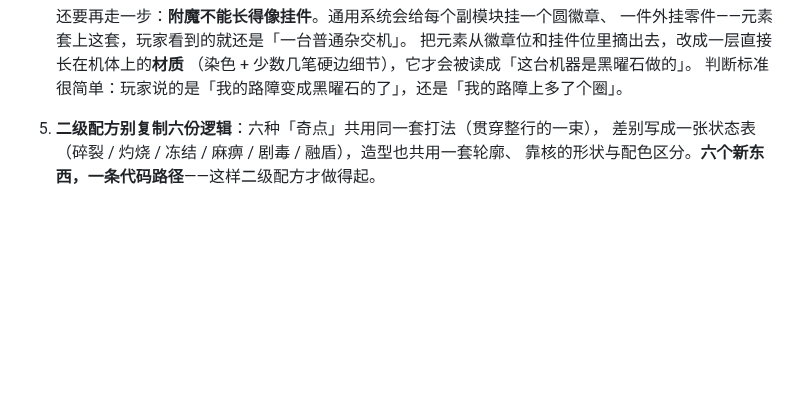
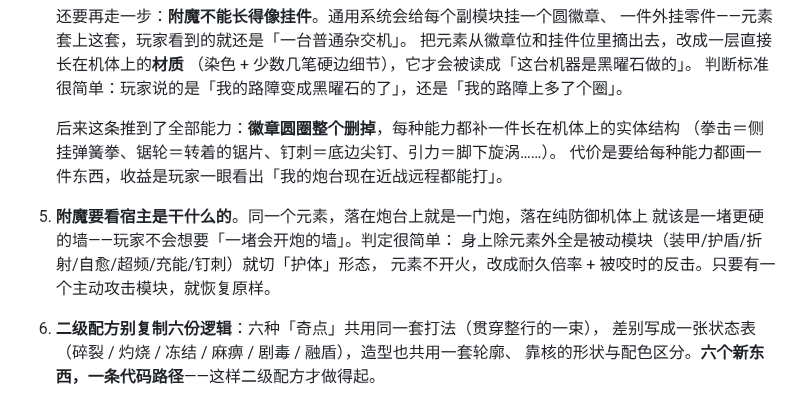
Before and after one commit to qiayue/minigames, a Markdown page: docs/GAME-DEV-GUIDE.md, the part around the change. Drawn GitHub-style; blank space fills up the shorter version.

```diff
--- a/docs/GAME-DEV-GUIDE.md
+++ b/docs/GAME-DEV-GUIDE.md
@@ -198,6 +198,14 @@ for (const [[k1, k2], out] of ELEMENT_FUSION) {
    把元素从徽章位和挂件位里摘出去，改成一层直接长在机体上的**材质**
    （染色 + 少数几笔硬边细节），它才会被读成「这台机器是黑曜石做的」。
    判断标准很简单：玩家说的是「我的路障变成黑曜石的了」，还是「我的路障上多了个圈」。
+
+   后来这条推到了全部能力：**徽章圆圈整个删掉**，每种能力都补一件长在机体上的实体结构
+   （拳击＝侧挂弹簧拳、锯轮＝转着的锯片、钉刺＝底边尖钉、引力＝脚下旋涡……）。
+   代价是要给每种能力都画一件东西，收益是玩家一眼看出「我的炮台现在近战远程都能打」。
+6. **附魔要看宿主是干什么的**。同一个元素，落在炮台上就是一门炮，落在纯防御机体上
+   就该是一堵更硬的墙——玩家不会想要「一堵会开炮的墙」。判定很简单：
+   身上除元素外全是被动模块（装甲/护盾/折射/自愈/超频/充能/钉刺）就切「护体」形态，
+   元素不开火，改成耐久倍率 + 被咬时的反击。只要有一个主动攻击模块，就恢复原样。
 5. **二级配方别复制六份逻辑**：六种「奇点」共用同一套打法（贯穿整行的一束），
    差别写成一张状态表（碎裂 / 灼烧 / 冻结 / 麻痹 / 剧毒 / 融盾），造型也共用一套轮廓、
    靠核的形状与配色区分。**六个新东西，一条代码路径**——这样二级配方才做得起。
```
Also changed, not shown: README.md (+25 -7 lines), docs/element-skins.png, 1 other file.
